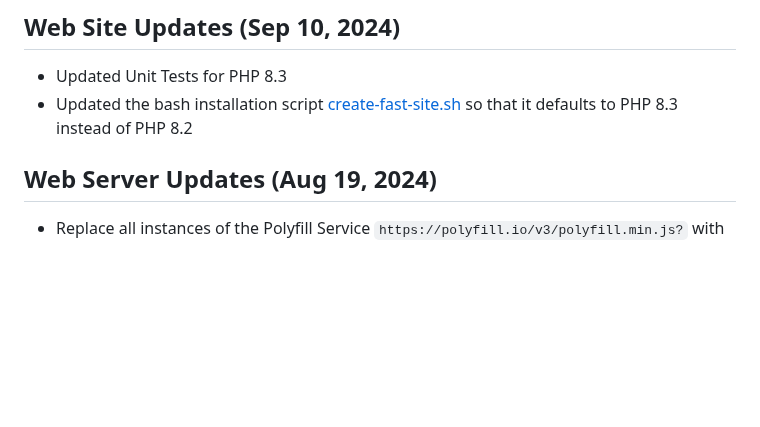
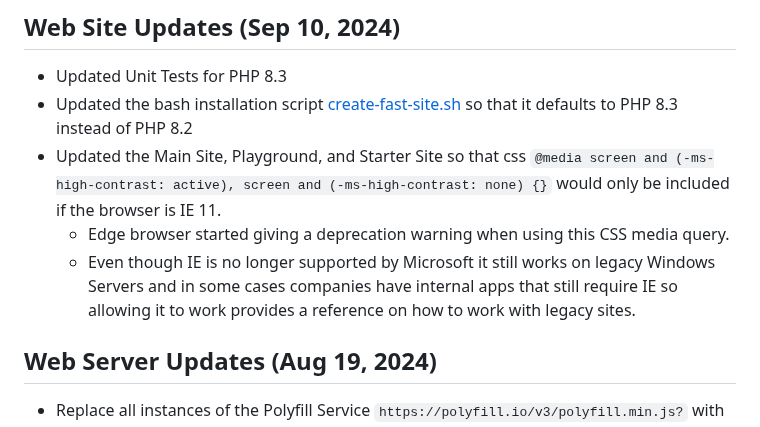
Before and after one commit to fastsitephp/fastsitephp, a Markdown page: CHANGELOG.md, the part around the change. GitHub-like rendering; blank space fills up the shorter version.

Commit message:
📄 Update Docs

```diff
--- a/CHANGELOG.md
+++ b/CHANGELOG.md
@@ -6,6 +6,9 @@ FastSitePHP uses [Semantic Versioning](https://docs.npmjs.com/about-semantic-ver
 
 * Updated Unit Tests for PHP 8.3
 * Updated the bash installation script [create-fast-site.sh](https://github.com/fastsitephp/fastsitephp/blob/master/scripts/shell/bash/create-fast-site.sh) so that it defaults to PHP 8.3 instead of PHP 8.2
+* Updated the Main Site, Playground, and Starter Site so that css `@media screen and (-ms-high-contrast: active), screen and (-ms-high-contrast: none) {}` would only be included if the browser is IE 11.
+  * Edge browser started giving a deprecation warning when using this CSS media query.
+  * Even though IE is no longer supported by Microsoft it still works on legacy Windows Servers and in some cases companies have internal apps that still require IE so allowing it to work provides a reference on how to work with legacy sites.
 
 ## Web Server Updates (Aug 19, 2024)
 
```
